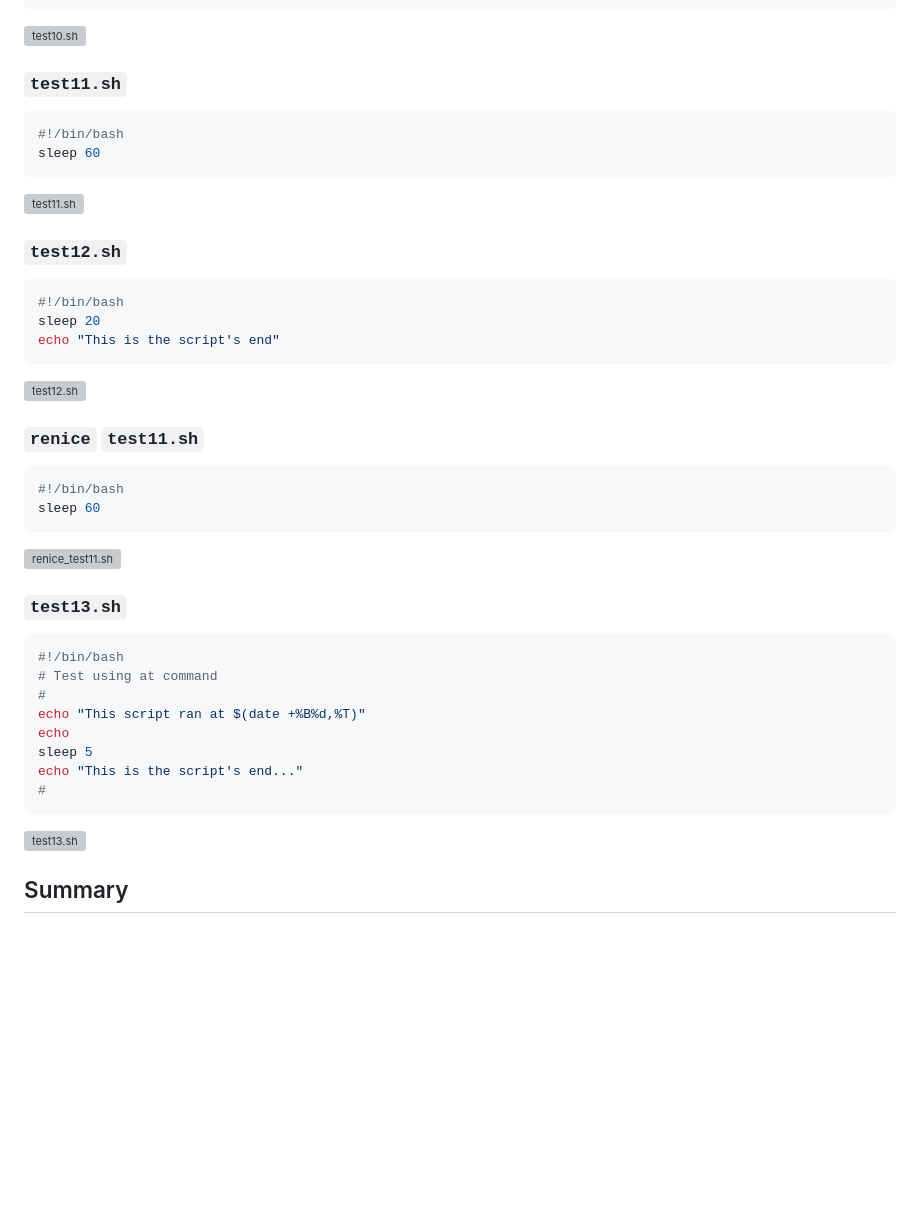
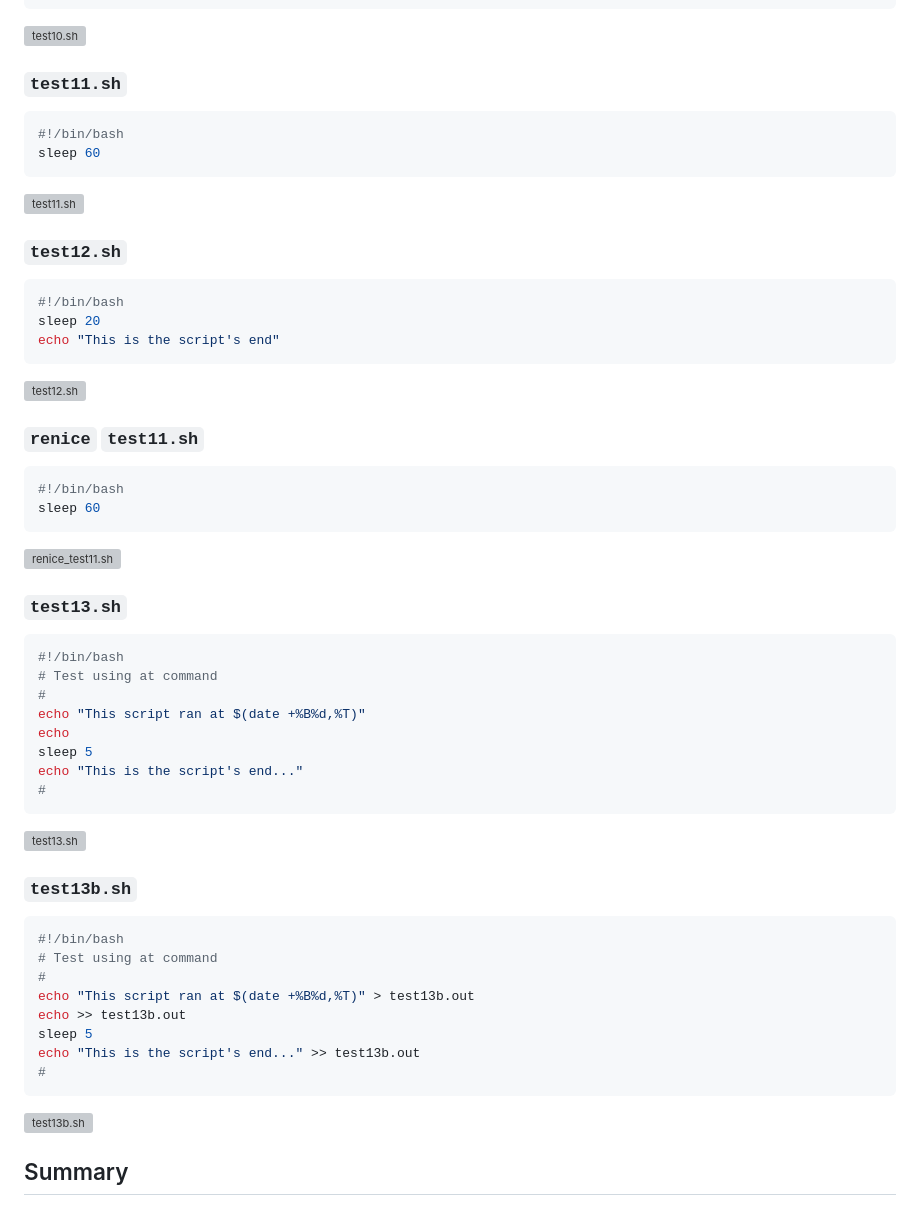
Before and after one commit to sinisaGligoric/sinisa-gligoric-devops-mentorship, a Markdown page: week-3/shell-scripting-notes.md, the part around the change printed below. GitHub-like rendering; blank space fills up the shorter version; grey boxes are pictures that could not be loaded.

Commit message:
Finished TASK-3: Bash/Shell scripting

````diff
--- a/week-3/shell-scripting-notes.md
+++ b/week-3/shell-scripting-notes.md
@@ -1485,7 +1485,20 @@ sleep 5
 echo "This is the script's end..."
 #
 ```
-![test13.sh](img_url)
+![test13.sh](https://github.com/sinisaGligoric/sinisa-gligoric-devops-mentorship/blob/week-3-shell-scripting/week-3/chapter-16/output-screenshots/test13.png)
+
+### `test13b.sh`
+```bash
+#!/bin/bash
+# Test using at command
+#
+echo "This script ran at $(date +%B%d,%T)" > test13b.out
+echo >> test13b.out
+sleep 5
+echo "This is the script's end..." >> test13b.out
+#
+```
+![test13b.sh](https://github.com/sinisaGligoric/sinisa-gligoric-devops-mentorship/blob/week-3-shell-scripting/week-3/chapter-16/output-screenshots/test13b.png)
 
 ## Summary
 
````
Also changed, not shown: other parts of week-3/shell-scripting-notes.md (+15 -15 lines).
